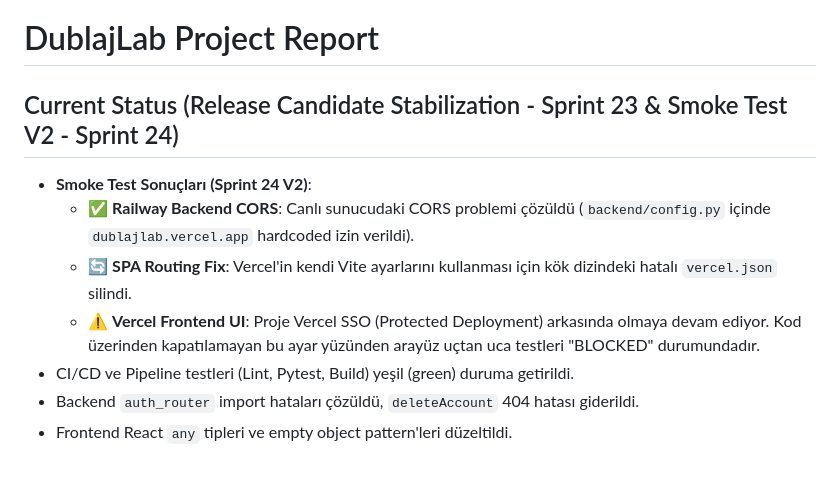
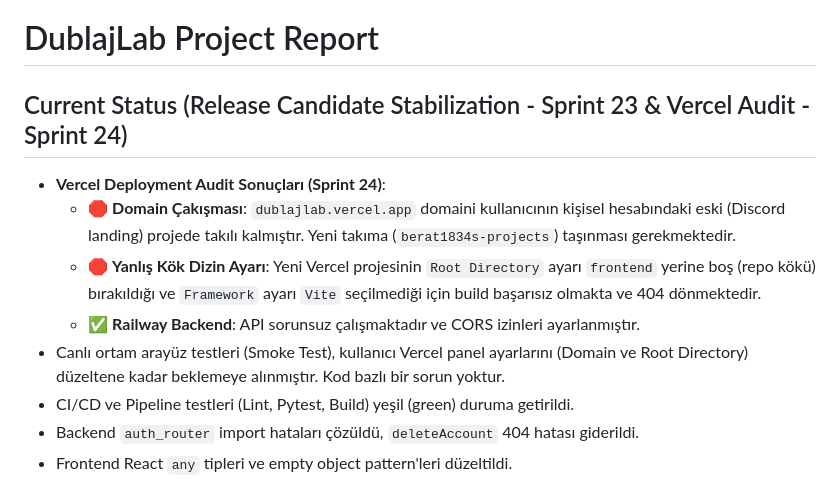
Before and after one commit to berat1834/dublajlab, a Markdown page: RAPOR.md, the part around the change. GitHub-like rendering.

Commit message:
docs: add vercel deployment audit report

```diff
--- a/RAPOR.md
+++ b/RAPOR.md
@@ -1,11 +1,12 @@
 # DublajLab Project Report
 
-## Current Status (Release Candidate Stabilization - Sprint 23 & Smoke Test V2 - Sprint 24)
+## Current Status (Release Candidate Stabilization - Sprint 23 & Vercel Audit - Sprint 24)
 
-- **Smoke Test Sonuçları (Sprint 24 V2)**:
-  - ✅ **Railway Backend CORS**: Canlı sunucudaki CORS problemi çözüldü (`backend/config.py` içinde `dublajlab.vercel.app` hardcoded izin verildi).
-  - 🔄 **SPA Routing Fix**: Vercel'in kendi Vite ayarlarını kullanması için kök dizindeki hatalı `vercel.json` silindi.
-  - ⚠️ **Vercel Frontend UI**: Proje Vercel SSO (Protected Deployment) arkasında olmaya devam ediyor. Kod üzerinden kapatılamayan bu ayar yüzünden arayüz uçtan uca testleri "BLOCKED" durumundadır.
+- **Vercel Deployment Audit Sonuçları (Sprint 24)**:
+  - 🛑 **Domain Çakışması**: `dublajlab.vercel.app` domaini kullanıcının kişisel hesabındaki eski (Discord landing) projede takılı kalmıştır. Yeni takıma (`berat1834s-projects`) taşınması gerekmektedir.
+  - 🛑 **Yanlış Kök Dizin Ayarı**: Yeni Vercel projesinin `Root Directory` ayarı `frontend` yerine boş (repo kökü) bırakıldığı ve `Framework` ayarı `Vite` seçilmediği için build başarısız olmakta ve 404 dönmektedir.
+  - ✅ **Railway Backend**: API sorunsuz çalışmaktadır ve CORS izinleri ayarlanmıştır.
+- Canlı ortam arayüz testleri (Smoke Test), kullanıcı Vercel panel ayarlarını (Domain ve Root Directory) düzeltene kadar beklemeye alınmıştır. Kod bazlı bir sorun yoktur.
 - CI/CD ve Pipeline testleri (Lint, Pytest, Build) yeşil (green) duruma getirildi.
 - Backend `auth_router` import hataları çözüldü, `deleteAccount` 404 hatası giderildi.
 - Frontend React `any` tipleri ve empty object pattern'leri düzeltildi.
```
Also changed, not shown: docs/reports/sprint-24-vercel-deployment-audit.md (added, +33 -0 lines).
